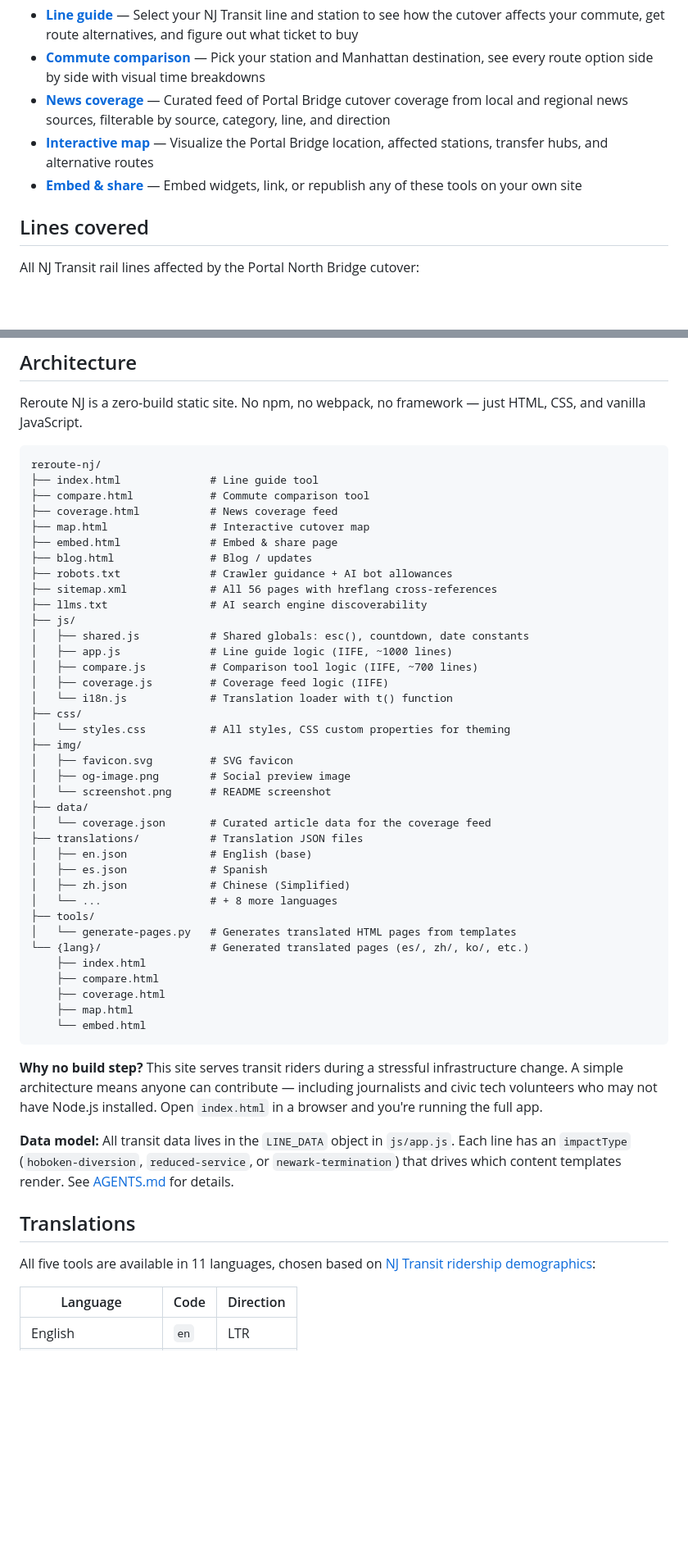
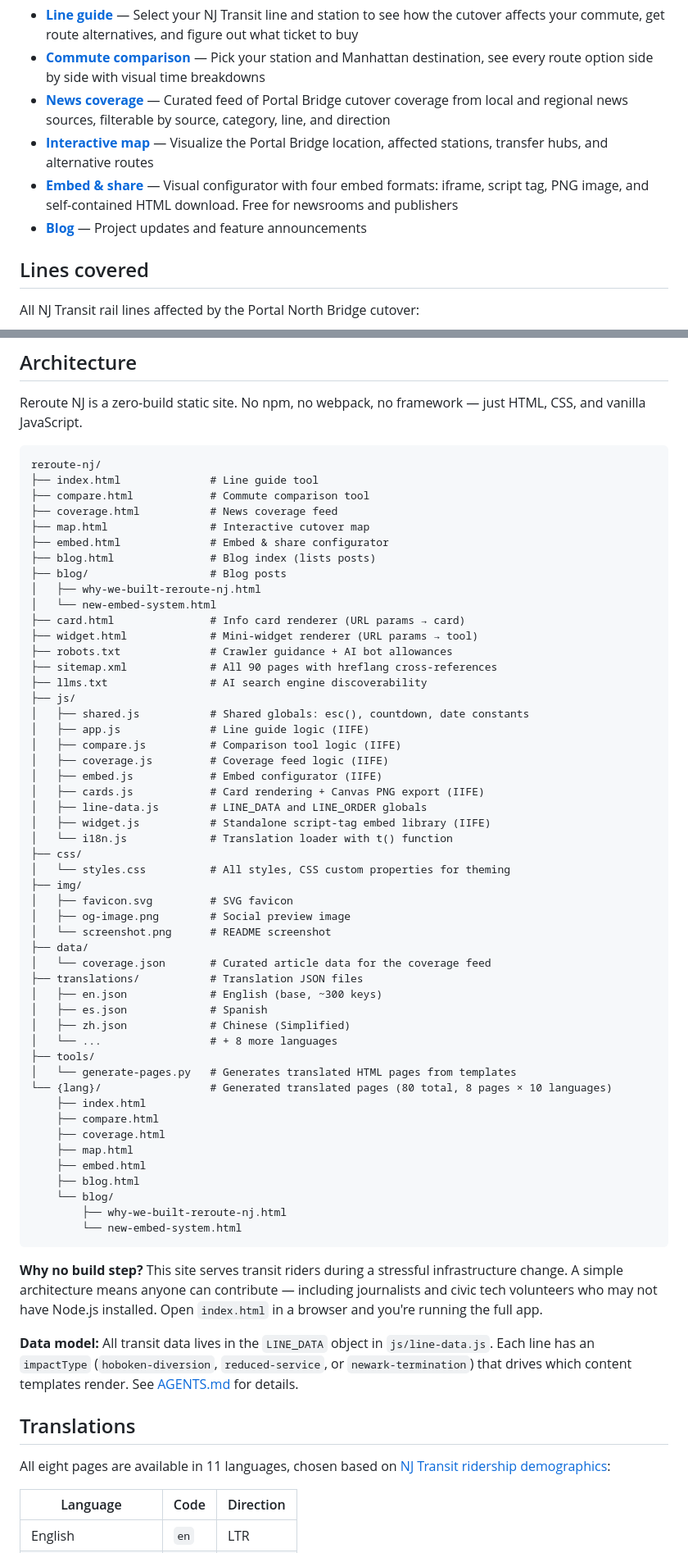
Before and after one commit to jamditis/reroute-nj, a Markdown page: README.md, 2 parts joined by grey strips. Shown at 82% size. Rendered like a GitHub page; blank space fills up the shorter version.

Commit message:
Update README for v2.0.0: embed system, blog, architecture
Updated architecture diagram with new JS files (cards.js, line-data.js,
widget.js, embed.js), blog directory structure, card/widget renderers.
Updated page count to 90 sitemap URLs and 80 generated pages. Added
embed system and blog to roadmap as completed. Updated tool descriptions.

Co-Authored-By: Claude Opus 4.6 <noreply@anthropic.com>

````diff
--- a/README.md
+++ b/README.md
@@ -27,7 +27,8 @@
 - **[Commute comparison](https://reroutenj.org/compare.html)** — Pick your station and Manhattan destination, see every route option side by side with visual time breakdowns
 - **[News coverage](https://reroutenj.org/coverage.html)** — Curated feed of Portal Bridge cutover coverage from local and regional news sources, filterable by source, category, line, and direction
 - **[Interactive map](https://reroutenj.org/map.html)** — Visualize the Portal Bridge location, affected stations, transfer hubs, and alternative routes
-- **[Embed & share](https://reroutenj.org/embed.html)** — Embed widgets, link, or republish any of these tools on your own site
+- **[Embed & share](https://reroutenj.org/embed.html)** — Visual configurator with four embed formats: iframe, script tag, PNG image, and self-contained HTML download. Free for newsrooms and publishers
+- **[Blog](https://reroutenj.org/blog.html)** — Project updates and feature announcements
 
 ## Lines covered
 
@@ -51,16 +52,25 @@ reroute-nj/
 ├── compare.html            # Commute comparison tool
 ├── coverage.html           # News coverage feed
 ├── map.html                # Interactive cutover map
-├── embed.html              # Embed & share page
-├── blog.html               # Blog / updates
+├── embed.html              # Embed & share configurator
+├── blog.html               # Blog index (lists posts)
+├── blog/                   # Blog posts
+│   ├── why-we-built-reroute-nj.html
+│   └── new-embed-system.html
+├── card.html               # Info card renderer (URL params → card)
+├── widget.html             # Mini-widget renderer (URL params → tool)
 ├── robots.txt              # Crawler guidance + AI bot allowances
-├── sitemap.xml             # All 56 pages with hreflang cross-references
+├── sitemap.xml             # All 90 pages with hreflang cross-references
 ├── llms.txt                # AI search engine discoverability
 ├── js/
 │   ├── shared.js           # Shared globals: esc(), countdown, date constants
-│   ├── app.js              # Line guide logic (IIFE, ~1000 lines)
-│   ├── compare.js          # Comparison tool logic (IIFE, ~700 lines)
+│   ├── app.js              # Line guide logic (IIFE)
+│   ├── compare.js          # Comparison tool logic (IIFE)
 │   ├── coverage.js         # Coverage feed logic (IIFE)
+│   ├── embed.js            # Embed configurator (IIFE)
+│   ├── cards.js            # Card rendering + Canvas PNG export (IIFE)
+│   ├── line-data.js        # LINE_DATA and LINE_ORDER globals
+│   ├── widget.js           # Standalone script-tag embed library (IIFE)
 │   └── i18n.js             # Translation loader with t() function
 ├── css/
 │   └── styles.css          # All styles, CSS custom properties for theming
@@ -71,27 +81,31 @@ reroute-nj/
 ├── data/
 │   └── coverage.json       # Curated article data for the coverage feed
 ├── translations/           # Translation JSON files
-│   ├── en.json             # English (base)
+│   ├── en.json             # English (base, ~300 keys)
 │   ├── es.json             # Spanish
 │   ├── zh.json             # Chinese (Simplified)
 │   └── ...                 # + 8 more languages
 ├── tools/
 │   └── generate-pages.py   # Generates translated HTML pages from templates
-└── {lang}/                 # Generated translated pages (es/, zh/, ko/, etc.)
+└── {lang}/                 # Generated translated pages (80 total, 8 pages × 10 languages)
     ├── index.html
     ├── compare.html
     ├── coverage.html
     ├── map.html
-    └── embed.html
+    ├── embed.html
+    ├── blog.html
+    └── blog/
+        ├── why-we-built-reroute-nj.html
+        └── new-embed-system.html
 ```
 
 **Why no build step?** This site serves transit riders during a stressful infrastructure change. A simple architecture means anyone can contribute — including journalists and civic tech volunteers who may not have Node.js installed. Open `index.html` in a browser and you're running the full app.
 
-**Data model:** All transit data lives in the `LINE_DATA` object in `js/app.js`. Each line has an `impactType` (`hoboken-diversion`, `reduced-service`, or `newark-termination`) that drives which content templates render. See [AGENTS.md](AGENTS.md) for details.
+**Data model:** All transit data lives in the `LINE_DATA` object in `js/line-data.js`. Each line has an `impactType` (`hoboken-diversion`, `reduced-service`, or `newark-termination`) that drives which content templates render. See [AGENTS.md](AGENTS.md) for details.
 
 ## Translations
 
-All five tools are available in 11 languages, chosen based on [NJ Transit ridership demographics](https://www.njtransit.com/):
+All eight pages are available in 11 languages, chosen based on [NJ Transit ridership demographics](https://www.njtransit.com/):
 
 | Language | Code | Direction |
 |----------|------|-----------|
````
Also changed, not shown: other parts of README.md (+4 -2 lines).
